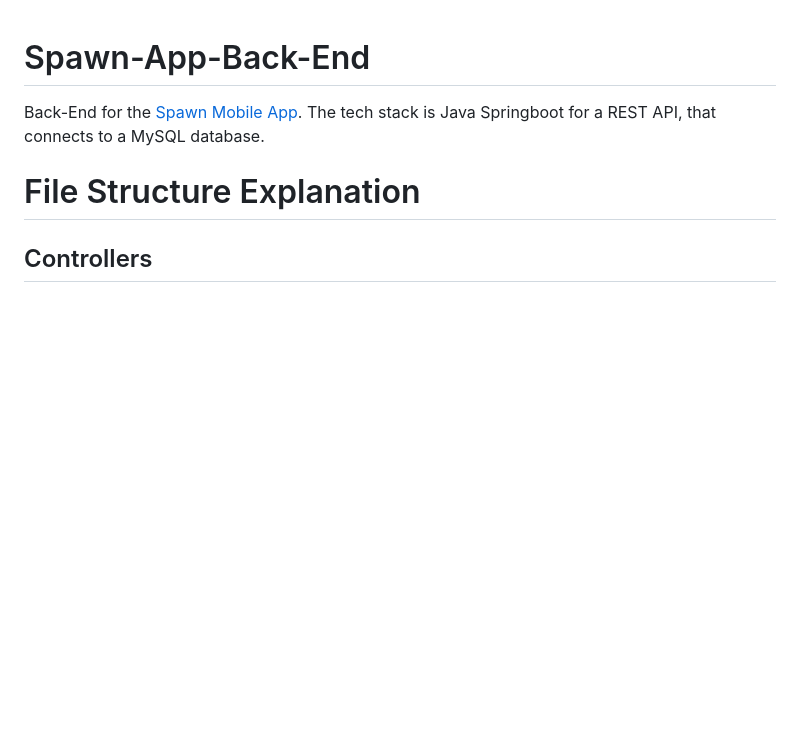
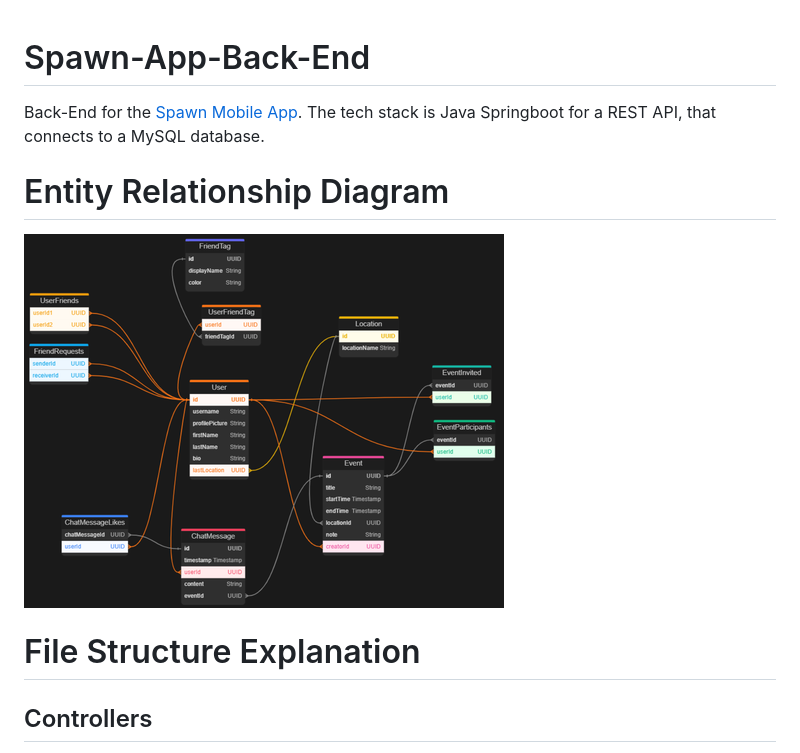
Before and after one commit to Daggerpov/Spawn-App-Back-End, a Markdown page: README.md, the part around one of its changes. GitHub-like rendering; pictures changed too: entity-relationship-diagram.png (added); blank space fills up the shorter version.

Commit message:
ERD image in README

```diff
--- a/README.md
+++ b/README.md
@@ -1,6 +1,10 @@
 # Spawn-App-Back-End
 
 Back-End for the [Spawn Mobile App](https://github.com/Daggerpov/Spawn-App-iOS-SwiftUI). The tech stack is Java Springboot for a REST API, that connects to a MySQL database.
+
+# Entity Relationship Diagram
+
+![entity-relationship-diagram](entity-relationship-diagram.png)
 
 # File Structure Explanation
 
```
Also changed, not shown: other parts of README.md (+1 -3 lines).
